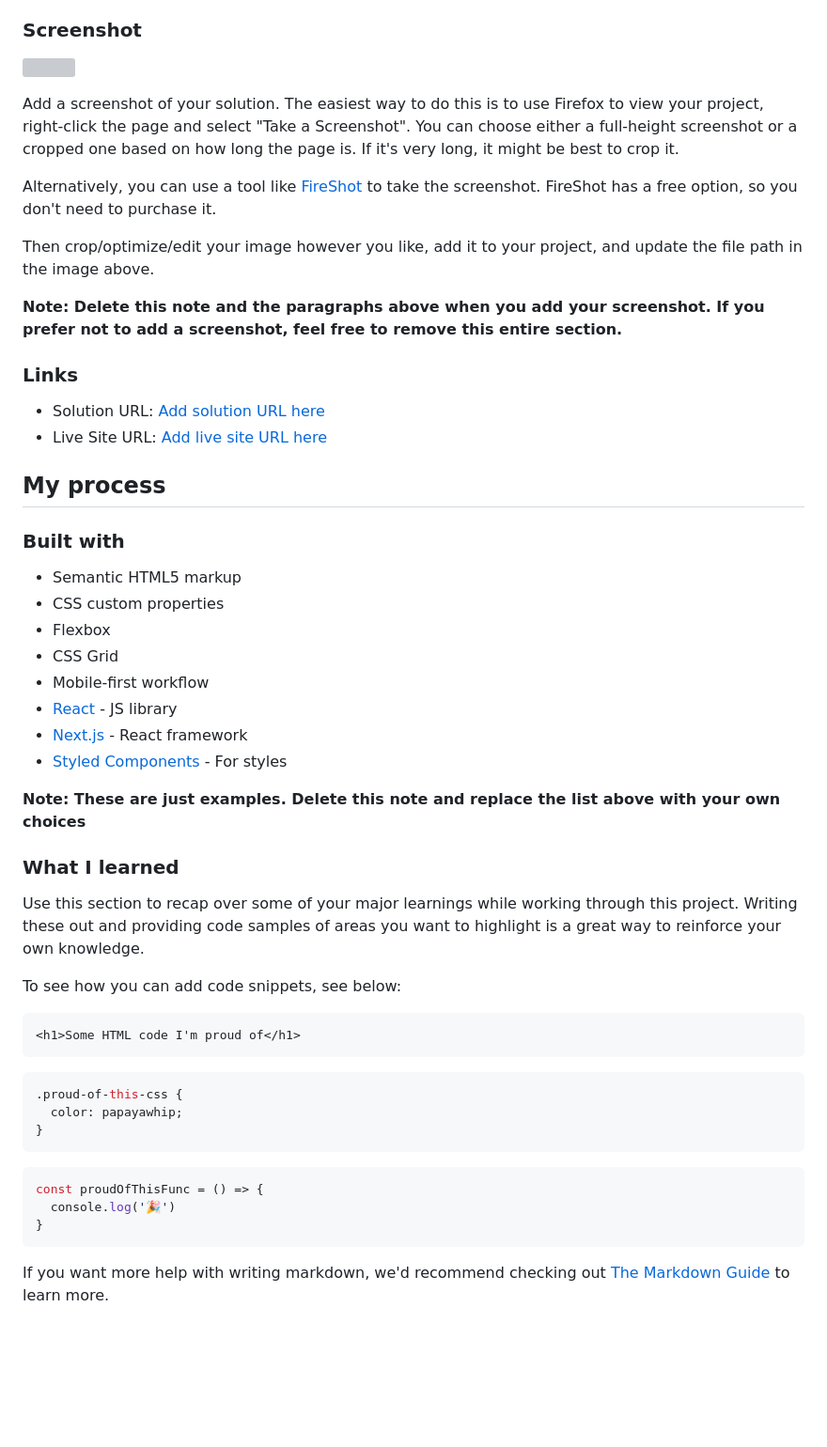
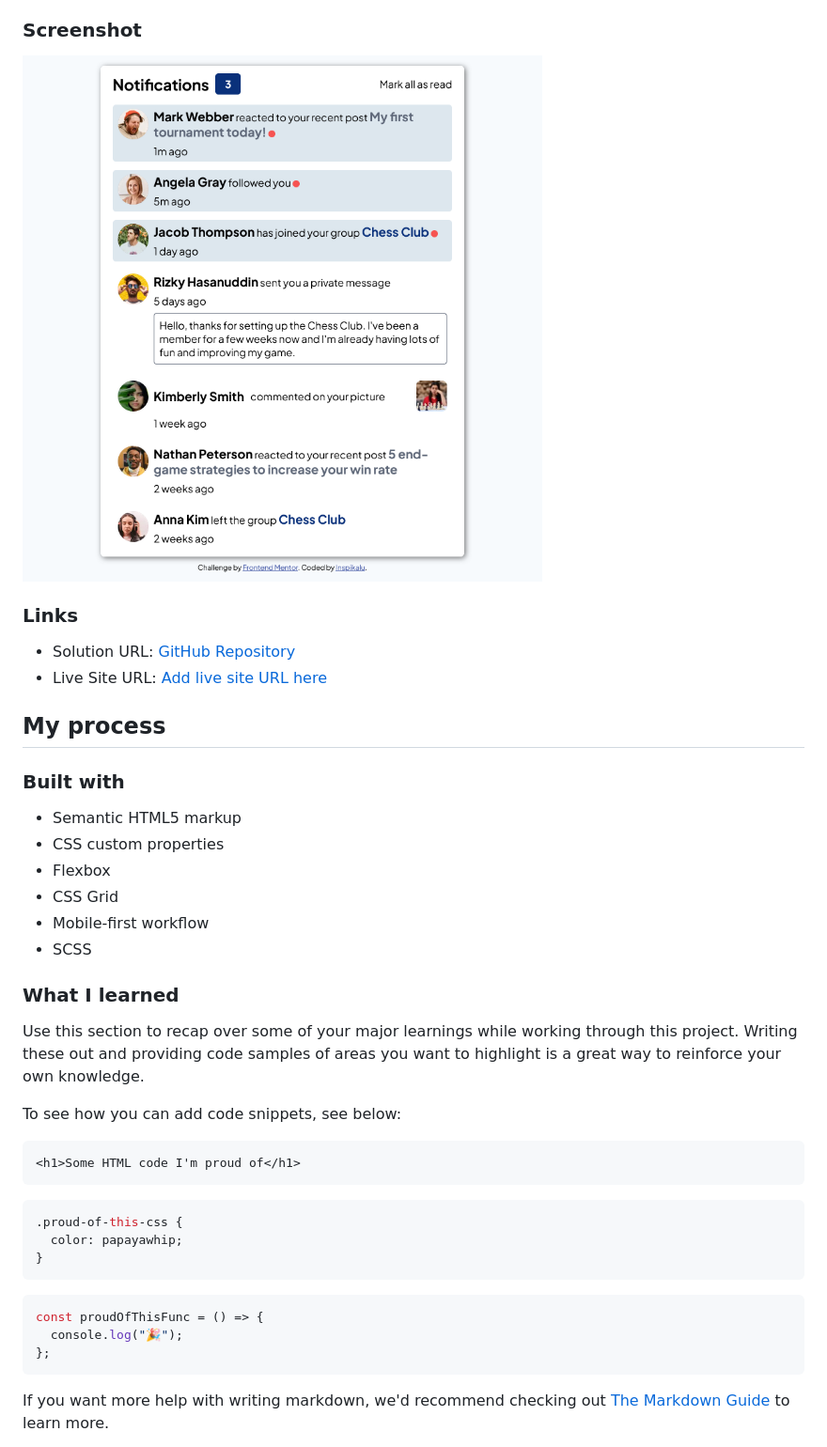
Before and after one commit to inspikalu/notifications-page-main, a Markdown page: README.md, the part around the change. Shown: that part at 94% size. Drawn GitHub-style; pictures changed too: public/screenshot.png (added); blank space fills up the shorter version; grey boxes are pictures that could not be loaded.

````diff
--- a/README.md
+++ b/README.md
@@ -33,19 +33,11 @@ Users should be able to:
 
 ### Screenshot
 
-![](./screenshot.jpg)
-
-Add a screenshot of your solution. The easiest way to do this is to use Firefox to view your project, right-click the page and select "Take a Screenshot". You can choose either a full-height screenshot or a cropped one based on how long the page is. If it's very long, it might be best to crop it.
-
-Alternatively, you can use a tool like [FireShot](https://getfireshot.com/) to take the screenshot. FireShot has a free option, so you don't need to purchase it.
-
-Then crop/optimize/edit your image however you like, add it to your project, and update the file path in the image above.
-
-**Note: Delete this note and the paragraphs above when you add your screenshot. If you prefer not to add a screenshot, feel free to remove this entire section.**
+![Screenshot](./public/screenshot.png)
 
 ### Links
 
-- Solution URL: [Add solution URL here](https://your-solution-url.com)
+- Solution URL: [GitHub Repository](https://github.com/inspikalu/notifications-page-main)
 - Live Site URL: [Add live site URL here](https://your-live-site-url.com)
 
 ## My process
@@ -57,11 +49,7 @@ Then crop/optimize/edit your image however you like, add it to your project, and
 - Flexbox
 - CSS Grid
 - Mobile-first workflow
-- [React](https://reactjs.org/) - JS library
-- [Next.js](https://nextjs.org/) - React framework
-- [Styled Components](https://styled-components.com/) - For styles
-
-**Note: These are just examples. Delete this note and replace the list above with your own choices**
+- SCSS
 
 ### What I learned
 
@@ -72,15 +60,17 @@ To see how you can add code snippets, see below:
 ```html
 <h1>Some HTML code I'm proud of</h1>
 ```
+
 ```css
 .proud-of-this-css {
   color: papayawhip;
 }
 ```
+
 ```js
 const proudOfThisFunc = () => {
-  console.log('🎉')
-}
+  console.log("🎉");
+};
 ```
 
 If you want more help with writing markdown, we'd recommend checking out [The Markdown Guide](https://www.markdownguide.org/) to learn more.
````
Also changed, not shown: 3 other files.
